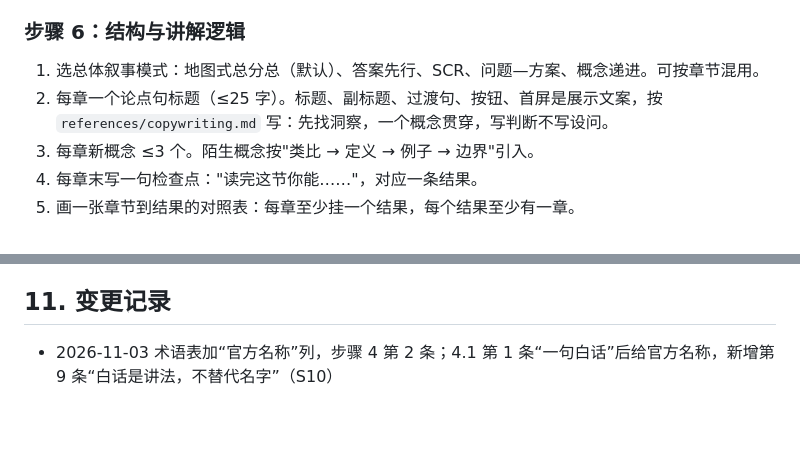
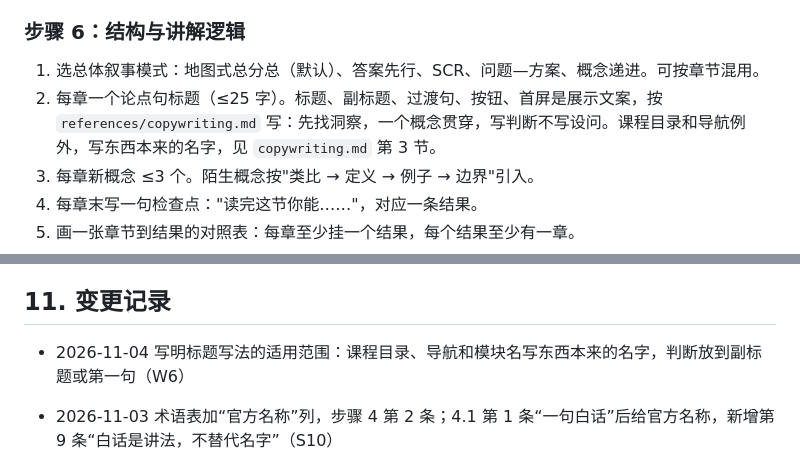
Before and after one commit to DwDestiny/my_skill, a Markdown page: skills/content-blueprint/SKILL.md, 2 parts joined by grey strips. Drawn GitHub-style; blank space fills up the shorter version.

Commit message:
docs(content-blueprint): 写明标题写法的适用范围，课程目录写东西本来的名字（W6） (#188)
Closes #187

Co-authored-by: Claude Opus 5.5 <noreply@anthropic.com>

```diff
--- a/skills/content-blueprint/SKILL.md
+++ b/skills/content-blueprint/SKILL.md
@@ -137,7 +137,7 @@ description: 页面的内容与讲解方案：目标与受众、结果定义、
 ### 步骤 6：结构与讲解逻辑
 
 1. 选总体叙事模式：地图式总分总（默认）、答案先行、SCR、问题—方案、概念递进。可按章节混用。
-2. 每章一个论点句标题（≤25 字）。标题、副标题、过渡句、按钮、首屏是展示文案，按 `references/copywriting.md` 写：先找洞察，一个概念贯穿，写判断不写设问。
+2. 每章一个论点句标题（≤25 字）。标题、副标题、过渡句、按钮、首屏是展示文案，按 `references/copywriting.md` 写：先找洞察，一个概念贯穿，写判断不写设问。课程目录和导航例外，写东西本来的名字，见 `copywriting.md` 第 3 节。
 3. 每章新概念 ≤3 个。陌生概念按"类比 → 定义 → 例子 → 边界"引入。
 4. 每章末写一句检查点："读完这节你能……"，对应一条结果。
 5. 画一张章节到结果的对照表：每章至少挂一个结果，每个结果至少有一章。
@@ -246,6 +246,8 @@ A 可能退回七种问题：`over_budget`、`wont_fit`、`form_mismatch`、`mis
 
 ## 11. 变更记录
 
+- 2026-11-04 写明标题写法的适用范围：课程目录、导航和模块名写东西本来的名字，判断放到副标题或第一句（W6）
+
 - 2026-11-03 术语表加“官方名称”列，步骤 4 第 2 条；4.1 第 1 条“一句白话”后给官方名称，新增第 9 条“白话是讲法，不替代名字”（S10）
 
 - 2026-11-03 4.1 第 1 条费曼顺序改为“一件小事 → 一句白话 → 拆开看 → 换个情况 → 讲回一遍”，新增第 2 条“例子的大小按要讲的东西选”，原第 2–7 条顺延（S9）
```
Also changed, not shown: 2 other files.
